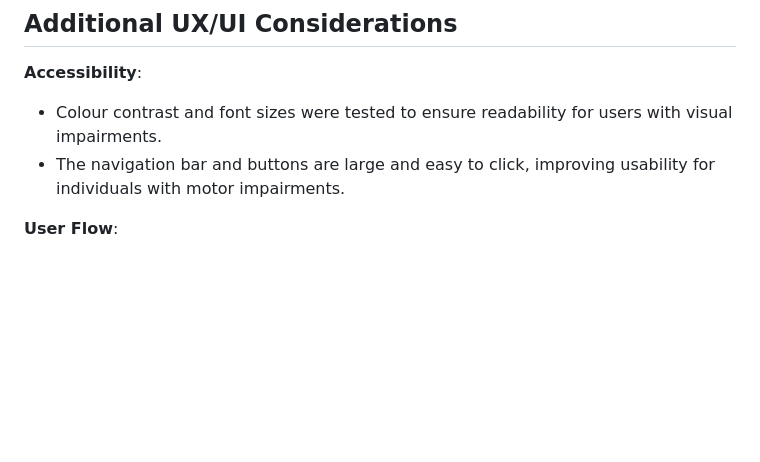
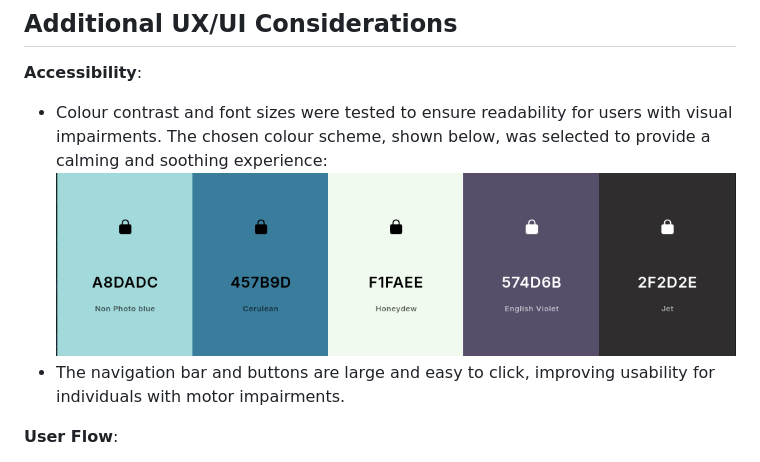
Before and after one commit to catrinlam/Wellness-One, a Markdown page: README.md, the part around the change. Drawn GitHub-style; pictures changed too: assets/images/ColourSchemes.png (added); blank space fills up the shorter version.

Commit message:
Update colour scheme on README and Add colour scheme image and implement CSS variables for improved theming

```diff
--- a/README.md
+++ b/README.md
@@ -56,7 +56,8 @@ The wireframes were designed to reflect the simple and structured layout of Well
 ## Additional UX/UI Considerations
 
 **Accessibility**:
-  - Colour contrast and font sizes were tested to ensure readability for users with visual impairments.
+  - Colour contrast and font sizes were tested to ensure readability for users with visual impairments. The chosen colour scheme, shown below, was selected to provide a calming and soothing experience:
+  ![Colour Scheme](assets/images/ColourSchemes.png)
   - The navigation bar and buttons are large and easy to click, improving usability for individuals with motor impairments.
 
 **User Flow**:
```
Also changed, not shown: 2 other files.
